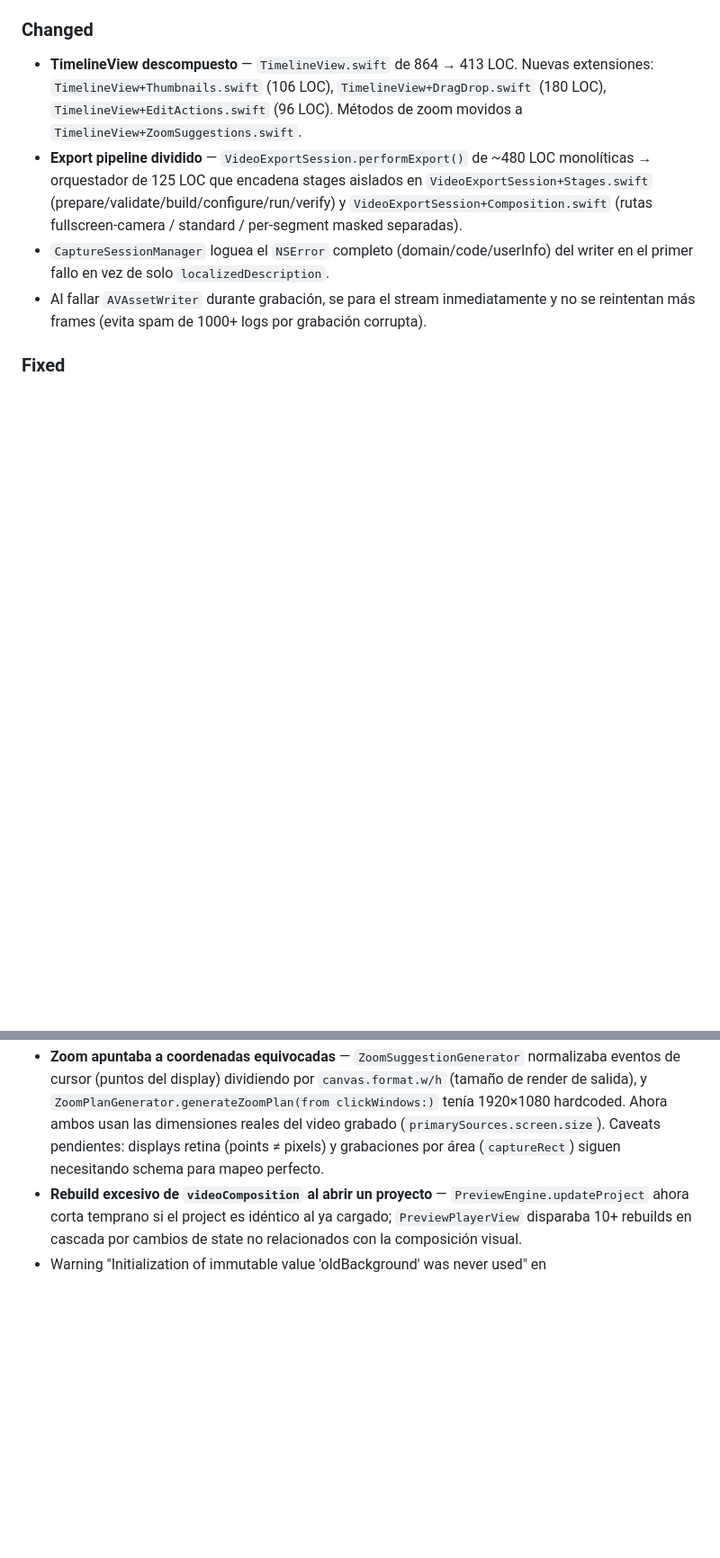
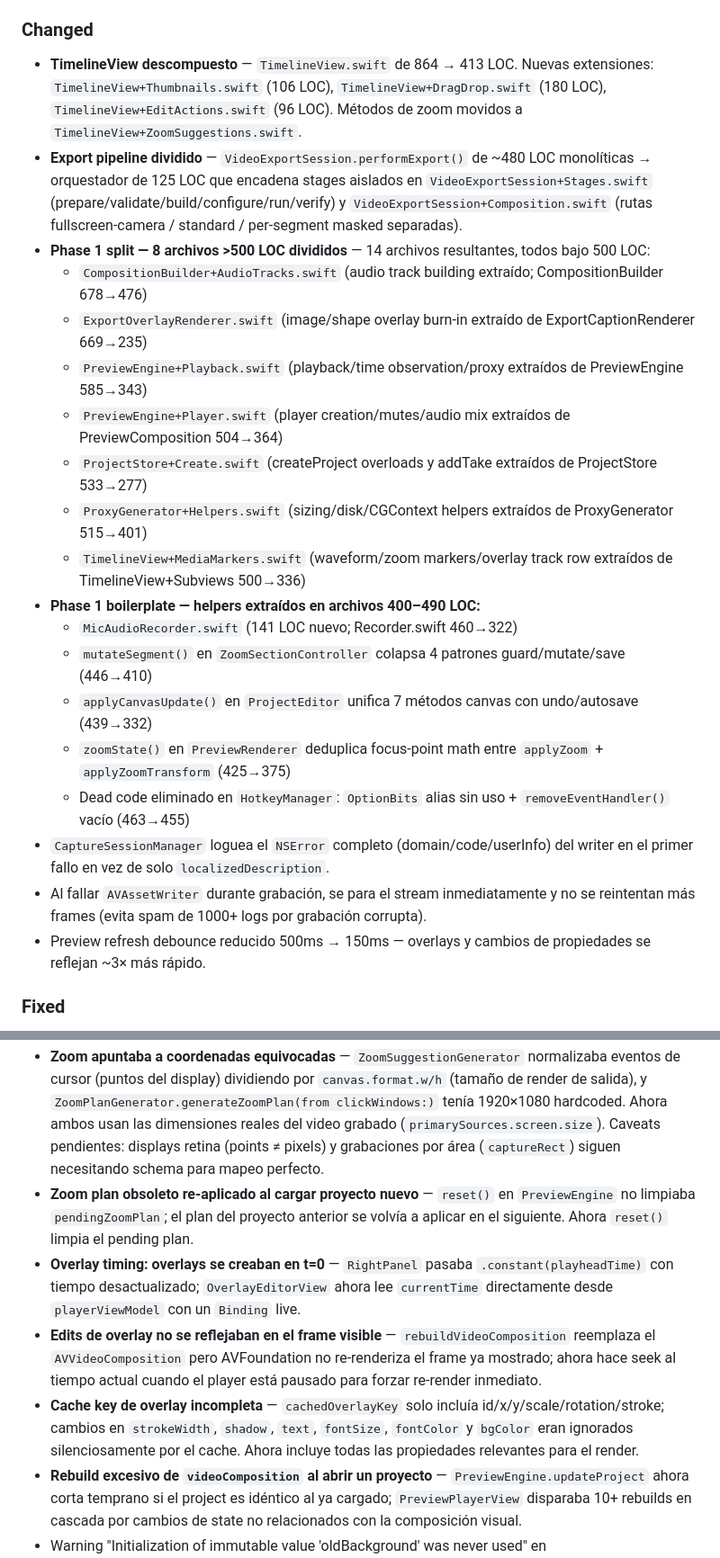
Before and after one commit to dPeluChe/cameraman, a Markdown page: dev-docs/CHANGELOG.md, 2 parts joined by grey strips. Shown at 90% size. Rendered like a GitHub page; blank space fills up the shorter version.

```diff
--- a/dev-docs/CHANGELOG.md
+++ b/dev-docs/CHANGELOG.md
@@ -20,14 +20,33 @@ and this project adheres to [Semantic Versioning](https://semver.org/spec/v2.0.0
 ### Changed
 - **TimelineView descompuesto** — `TimelineView.swift` de 864 → 413 LOC. Nuevas extensiones: `TimelineView+Thumbnails.swift` (106 LOC), `TimelineView+DragDrop.swift` (180 LOC), `TimelineView+EditActions.swift` (96 LOC). Métodos de zoom movidos a `TimelineView+ZoomSuggestions.swift`.
 - **Export pipeline dividido** — `VideoExportSession.performExport()` de ~480 LOC monolíticas → orquestador de 125 LOC que encadena stages aislados en `VideoExportSession+Stages.swift` (prepare/validate/build/configure/run/verify) y `VideoExportSession+Composition.swift` (rutas fullscreen-camera / standard / per-segment masked separadas).
+- **Phase 1 split — 8 archivos >500 LOC divididos** — 14 archivos resultantes, todos bajo 500 LOC:
+  - `CompositionBuilder+AudioTracks.swift` (audio track building extraído; CompositionBuilder 678→476)
+  - `ExportOverlayRenderer.swift` (image/shape overlay burn-in extraído de ExportCaptionRenderer 669→235)
+  - `PreviewEngine+Playback.swift` (playback/time observation/proxy extraídos de PreviewEngine 585→343)
+  - `PreviewEngine+Player.swift` (player creation/mutes/audio mix extraídos de PreviewComposition 504→364)
+  - `ProjectStore+Create.swift` (createProject overloads y addTake extraídos de ProjectStore 533→277)
+  - `ProxyGenerator+Helpers.swift` (sizing/disk/CGContext helpers extraídos de ProxyGenerator 515→401)
+  - `TimelineView+MediaMarkers.swift` (waveform/zoom markers/overlay track row extraídos de TimelineView+Subviews 500→336)
+- **Phase 1 boilerplate — helpers extraídos en archivos 400–490 LOC:**
+  - `MicAudioRecorder.swift` (141 LOC nuevo; Recorder.swift 460→322)
+  - `mutateSegment()` en `ZoomSectionController` colapsa 4 patrones guard/mutate/save (446→410)
+  - `applyCanvasUpdate()` en `ProjectEditor` unifica 7 métodos canvas con undo/autosave (439→332)
+  - `zoomState()` en `PreviewRenderer` deduplica focus-point math entre `applyZoom` + `applyZoomTransform` (425→375)
+  - Dead code eliminado en `HotkeyManager`: `OptionBits` alias sin uso + `removeEventHandler()` vacío (463→455)
 - `CaptureSessionManager` loguea el `NSError` completo (domain/code/userInfo) del writer en el primer fallo en vez de solo `localizedDescription`.
 - Al fallar `AVAssetWriter` durante grabación, se para el stream inmediatamente y no se reintentan más frames (evita spam de 1000+ logs por grabación corrupta).
+- Preview refresh debounce reducido 500ms → 150ms — overlays y cambios de propiedades se reflejan ~3× más rápido.
 
 ### Fixed
 - **Versionado reescalado** a 0.5.1 — refleja estado real del producto; historia del CHANGELOG renumerada al esquema más conservador.
 - **Telemetría de cursor no llegaba al proyecto** — `TelemetryRecorder` anidaba `telemetry/telemetry/cursor.jsonl` dentro del directorio que ya era `/telemetry/`, el `Recorder` buscaba un nivel arriba y nunca encontraba el archivo; `moveRecordingFiles` fallaba silencioso. Consecuencia: **cero sugerencias de zoom** en cualquier proyecto grabado con el flujo actual.
 - **Auto-zoom: sugerencias en timeline pero sin zoom real** — `ZoomPlanGenerator.validateZoomRate` tiraba `zoomRateExceeded` cuando había más sugerencias que el límite por minuto (default 6/min); el `try?` aguas arriba silenciaba el error y nunca se aplicaba el plan. Ahora el generador recorta por score al tope permitido en vez de abortar. `generateZoomSuggestions` también loggea errores que antes se tragaban silenciosamente.
 - **Zoom apuntaba a coordenadas equivocadas** — `ZoomSuggestionGenerator` normalizaba eventos de cursor (puntos del display) dividiendo por `canvas.format.w/h` (tamaño de render de salida), y `ZoomPlanGenerator.generateZoomPlan(from clickWindows:)` tenía 1920×1080 hardcoded. Ahora ambos usan las dimensiones reales del video grabado (`primarySources.screen.size`). Caveats pendientes: displays retina (points ≠ pixels) y grabaciones por área (`captureRect`) siguen necesitando schema para mapeo perfecto.
+- **Zoom plan obsoleto re-aplicado al cargar proyecto nuevo** — `reset()` en `PreviewEngine` no limpiaba `pendingZoomPlan`; el plan del proyecto anterior se volvía a aplicar en el siguiente. Ahora `reset()` limpia el pending plan.
+- **Overlay timing: overlays se creaban en t=0** — `RightPanel` pasaba `.constant(playheadTime)` con tiempo desactualizado; `OverlayEditorView` ahora lee `currentTime` directamente desde `playerViewModel` con un `Binding` live.
+- **Edits de overlay no se reflejaban en el frame visible** — `rebuildVideoComposition` reemplaza el `AVVideoComposition` pero AVFoundation no re-renderiza el frame ya mostrado; ahora hace seek al tiempo actual cuando el player está pausado para forzar re-render inmediato.
+- **Cache key de overlay incompleta** — `cachedOverlayKey` solo incluía id/x/y/scale/rotation/stroke; cambios en `strokeWidth`, `shadow`, `text`, `fontSize`, `fontColor` y `bgColor` eran ignorados silenciosamente por el cache. Ahora incluye todas las propiedades relevantes para el render.
 - **Rebuild excesivo de `videoComposition` al abrir un proyecto** — `PreviewEngine.updateProject` ahora corta temprano si el project es idéntico al ya cargado; `PreviewPlayerView` disparaba 10+ rebuilds en cascada por cambios de state no relacionados con la composición visual.
 - Warning "Initialization of immutable value 'oldBackground' was never used" en `ProjectEditor.setBackgroundType` — variable sin uso eliminada.
 - Dead code removido: `TimelineView.getThumbnailForTime` y `zoomSuggestionGenerator` (nunca referenciados).
```
Also changed, not shown: dev-docs/TASK_COMPLETED/2604_session2.md (added, +53 -0 lines).
